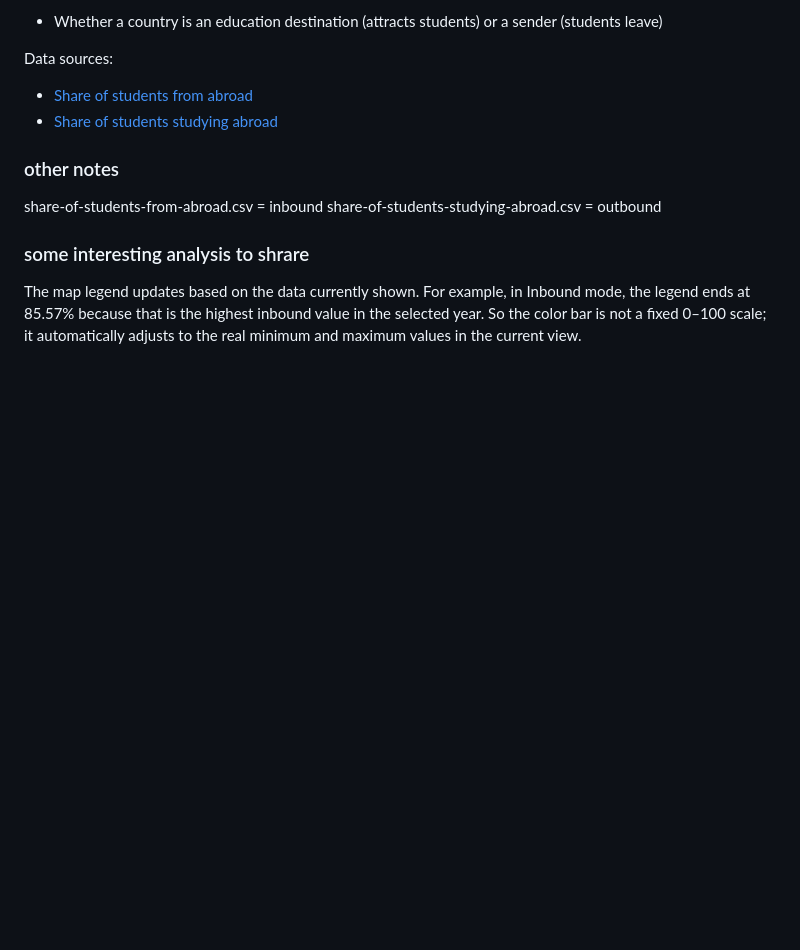
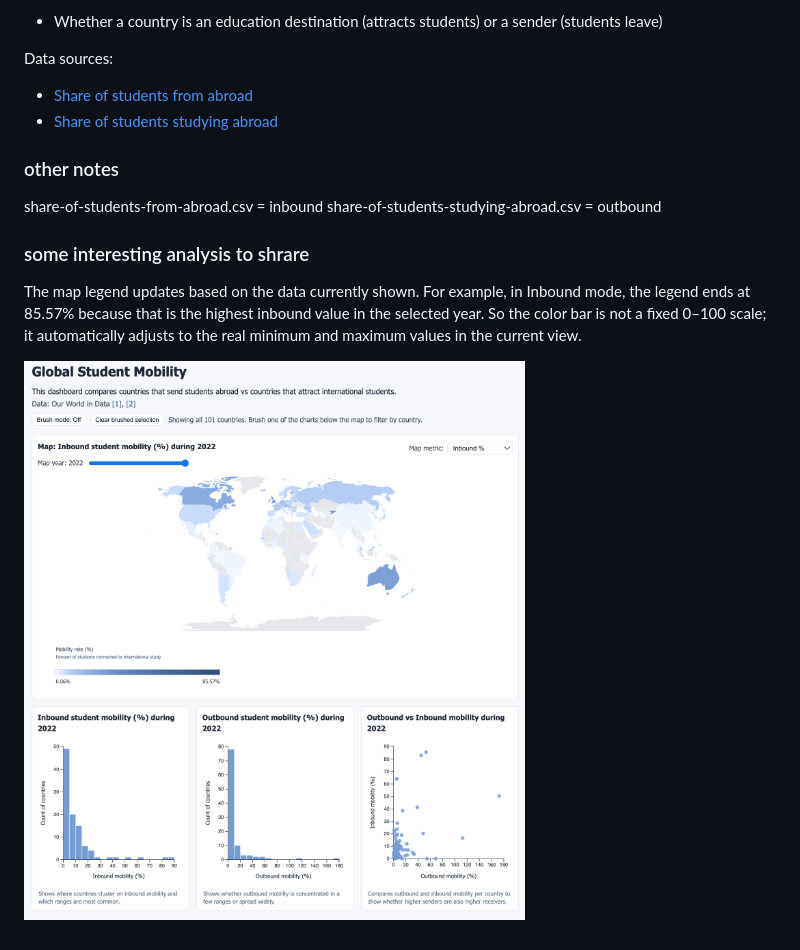
Before and after one commit to khanfarr/visual-data-project-1, a Markdown page: README.md, the part around the change. Drawn GitHub-style; pictures changed too: media/dashboard-screenshot.png (added); blank space fills up the shorter version.

Commit message:
add dashboard screenshot into README

```diff
--- a/README.md
+++ b/README.md
@@ -26,3 +26,5 @@ share-of-students-studying-abroad.csv = outbound
 The map legend updates based on the data currently shown.
 For example, in Inbound mode, the legend ends at 85.57% because that is the highest inbound value in the selected year.
 So the color bar is not a fixed 0–100 scale; it automatically adjusts to the real minimum and maximum values in the current view.
+
+![Map view](media/dashboard-screenshot.png)
```
